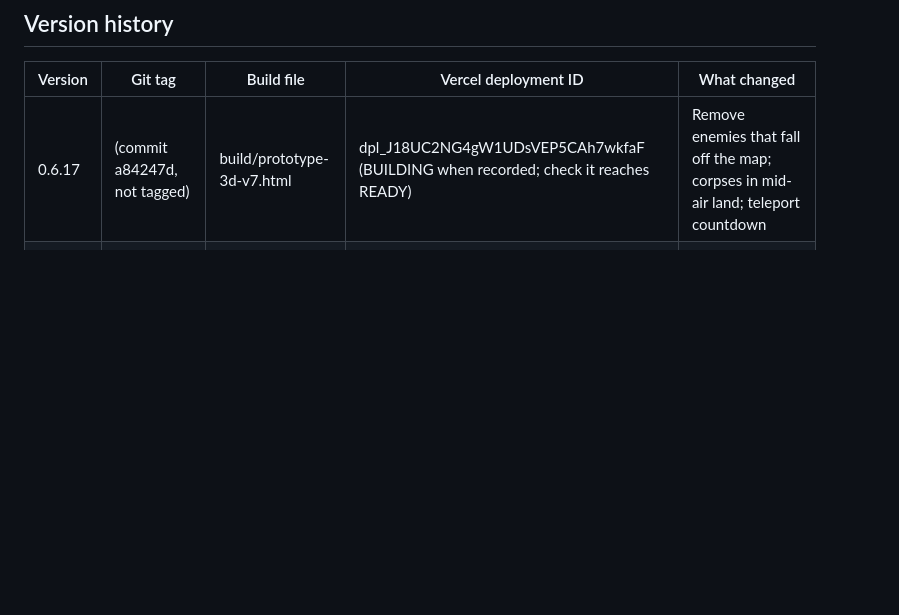
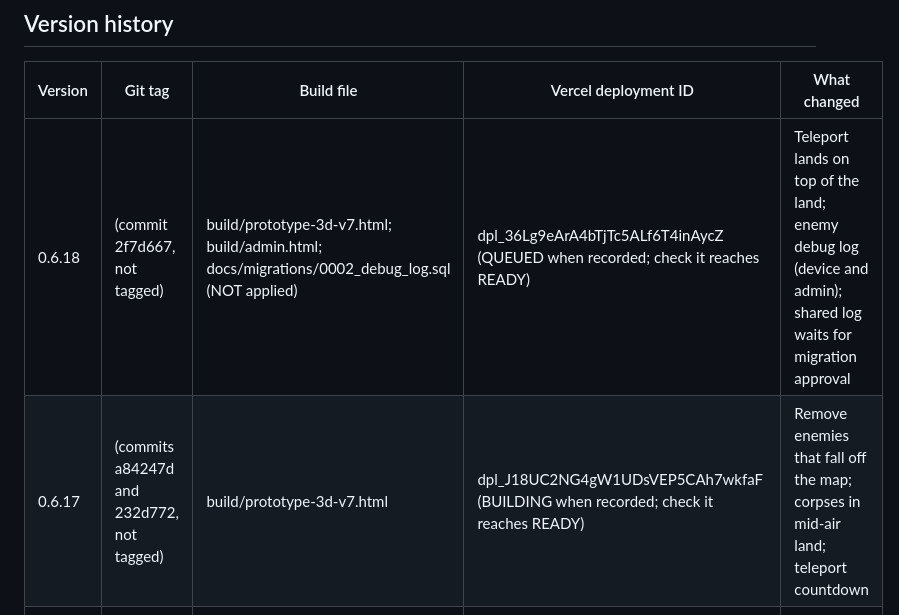
Before and after one commit to carecentrale/free-game-vitale, a Markdown page: docs/VERSIONS.md, the part around the change. Rendered like a GitHub page; blank space fills up the shorter version.

Commit message:
Record 0.6.18 in VERSIONS
Co-Authored-By: Claude Haiku 5.5 <noreply@anthropic.com>
Claude-Session: https://claude.ai/code/session_016Z7cBefmqU2GpJ9cn89PkL

```diff
--- a/docs/VERSIONS.md
+++ b/docs/VERSIONS.md
@@ -10,7 +10,8 @@ Every version that goes online has three records. Keep all three in step.
 
 | Version | Git tag | Build file | Vercel deployment ID | What changed |
 |---|---|---|---|---|
-| 0.6.17 | (commit a84247d, not tagged) | build/prototype-3d-v7.html | dpl_J18UC2NG4gW1UDsVEP5CAh7wkfaF (BUILDING when recorded; check it reaches READY) | Remove enemies that fall off the map; corpses in mid-air land; teleport countdown |
+| 0.6.18 | (commit 2f7d667, not tagged) | build/prototype-3d-v7.html; build/admin.html; docs/migrations/0002_debug_log.sql (NOT applied) | dpl_36Lg9eArA4bTjTc5ALf6T4inAycZ (QUEUED when recorded; check it reaches READY) | Teleport lands on top of the land; enemy debug log (device and admin); shared log waits for migration approval |
+| 0.6.17 | (commits a84247d and 232d772, not tagged) | build/prototype-3d-v7.html | dpl_J18UC2NG4gW1UDsVEP5CAh7wkfaF (BUILDING when recorded; check it reaches READY) | Remove enemies that fall off the map; corpses in mid-air land; teleport countdown |
 | 0.6.16 | (commits 0655738 and 3603094, not tagged) | build/prototype-3d-v7.html | dpl_GW57NZuNzHeF9ncK6j3h5mpBuoyL (READY) | Esc, tap-outside and larger Close button for Settings |
 | 0.6.15 | (commits de668f7 and e221bbe, not tagged) | build/prototype-3d-v7.html | dpl_J9DsBiRUgXKUU9b4V3rJ2Uj8zWhH (READY) | Purple teleport button to the start: free, 5 minute cast, 1 hour recharge |
 | 0.6.14 | (commits d3d28ff, f163e2a and 0fa694c, not tagged) | build/prototype-3d-v7.html | dpl_HnZTwavyV2XVXXkvgu6BB2GCyjm9 (from commit 0fa694c) | Enemies stay on the ground and stop at ledges; defeated enemies lie for 5 minutes, then sink; right-click builds from the quick bar |
```
